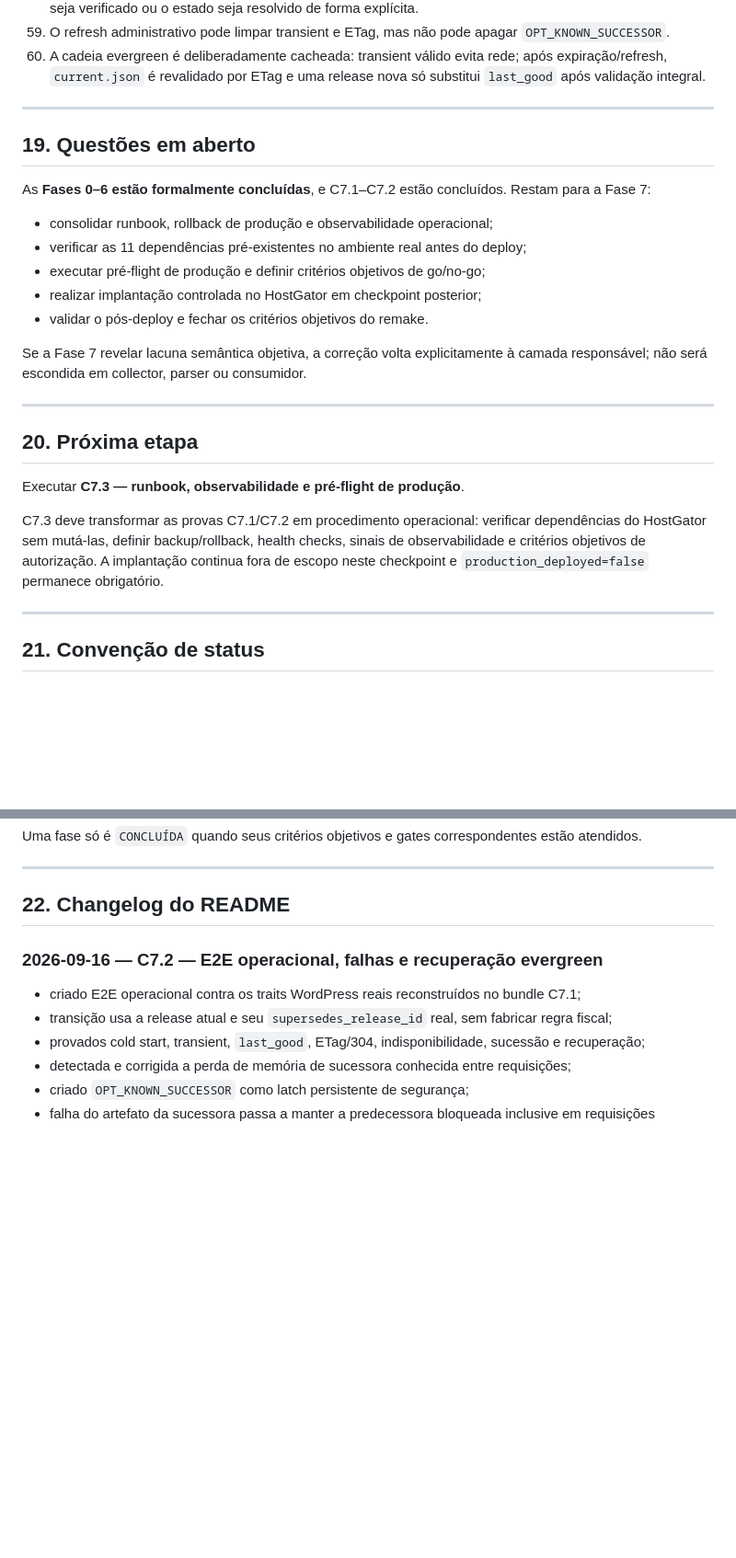
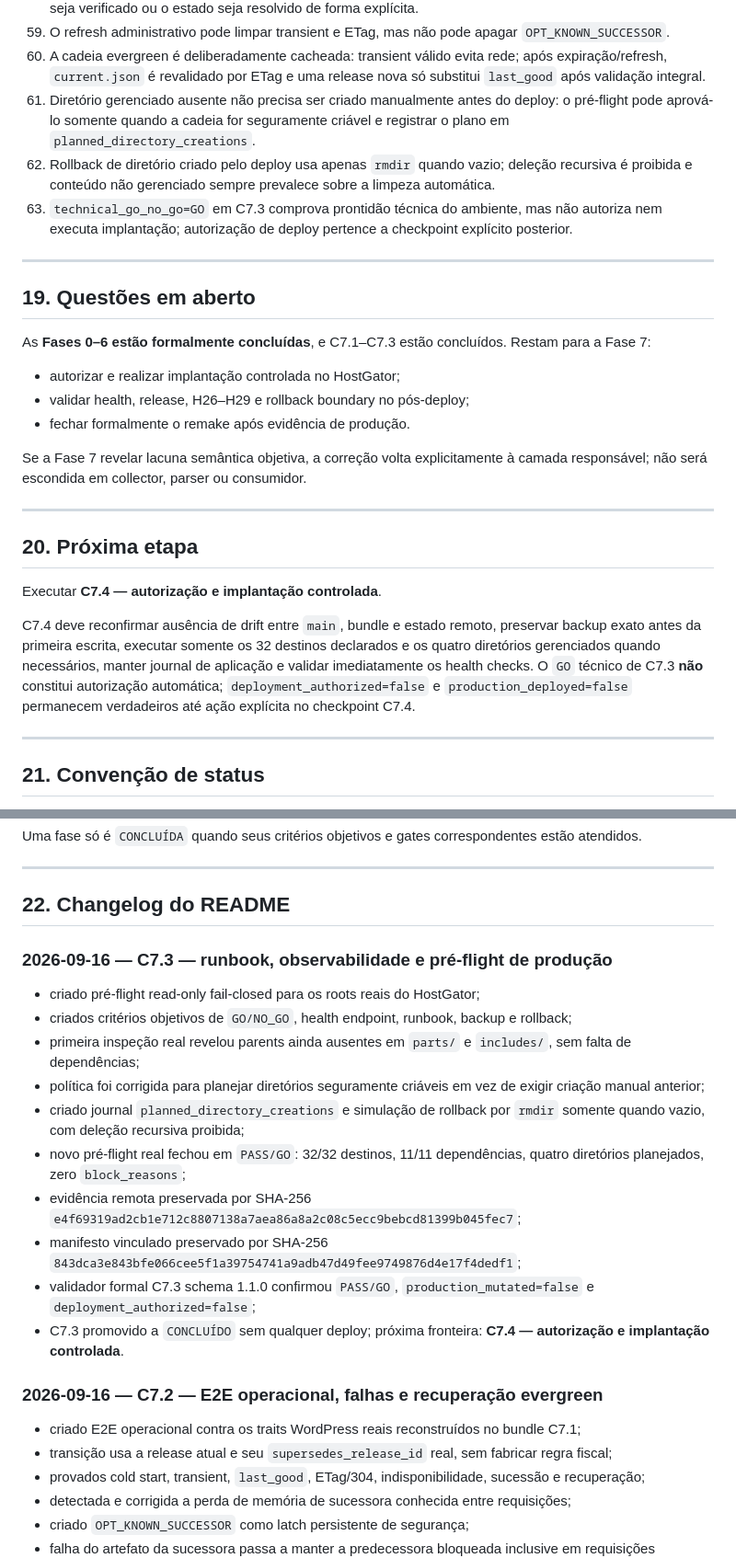
Before and after one commit to Rafael-Tinelli/sanida-dados-fiscais, a Markdown page: README.md, 2 parts joined by grey strips. Shown at 92% size. Rendered like a GitHub page; blank space fills up the shorter version.

Commit message:
docs: concluir C7.3 e abrir fronteira C7.4

```diff
--- a/README.md
+++ b/README.md
@@ -457,18 +455,19 @@ Objetivos restantes:
 58. Conhecimento de sucessora fiscal é estado de segurança durável, não cache: depois que `current.json` anuncia uma sucessora, a predecessora fica bloqueada entre requisições até que o pacote da sucessora seja verificado ou o estado seja resolvido de forma explícita.
 59. O refresh administrativo pode limpar transient e ETag, mas não pode apagar `OPT_KNOWN_SUCCESSOR`.
 60. A cadeia evergreen é deliberadamente cacheada: transient válido evita rede; após expiração/refresh, `current.json` é revalidado por ETag e uma release nova só substitui `last_good` após validação integral.
+61. Diretório gerenciado ausente não precisa ser criado manualmente antes do deploy: o pré-flight pode aprová-lo somente quando a cadeia for seguramente criável e registrar o plano em `planned_directory_creations`.
+62. Rollback de diretório criado pelo deploy usa apenas `rmdir` quando vazio; deleção recursiva é proibida e conteúdo não gerenciado sempre prevalece sobre a limpeza automática.
+63. `technical_go_no_go=GO` em C7.3 comprova prontidão técnica do ambiente, mas não autoriza nem executa implantação; autorização de deploy pertence a checkpoint explícito posterior.
 
 ---
 
 ## 19. Questões em aberto
 
-As **Fases 0–6 estão formalmente concluídas**, e C7.1–C7.2 estão concluídos. Restam para a Fase 7:
+As **Fases 0–6 estão formalmente concluídas**, e C7.1–C7.3 estão concluídos. Restam para a Fase 7:
 
-- consolidar runbook, rollback de produção e observabilidade operacional;
-- verificar as 11 dependências pré-existentes no ambiente real antes do deploy;
-- executar pré-flight de produção e definir critérios objetivos de go/no-go;
-- realizar implantação controlada no HostGator em checkpoint posterior;
-- validar o pós-deploy e fechar os critérios objetivos do remake.
+- autorizar e realizar implantação controlada no HostGator;
+- validar health, release, H26–H29 e rollback boundary no pós-deploy;
+- fechar formalmente o remake após evidência de produção.
 
 Se a Fase 7 revelar lacuna semântica objetiva, a correção volta explicitamente à camada responsável; não será escondida em collector, parser ou consumidor.
 
@@ -476,9 +475,9 @@ Se a Fase 7 revelar lacuna semântica objetiva, a correção volta explicitament
 
 ## 20. Próxima etapa
 
-Executar **C7.3 — runbook, observabilidade e pré-flight de produção**.
+Executar **C7.4 — autorização e implantação controlada**.
 
-C7.3 deve transformar as provas C7.1/C7.2 em procedimento operacional: verificar dependências do HostGator sem mutá-las, definir backup/rollback, health checks, sinais de observabilidade e critérios objetivos de autorização. A implantação continua fora de escopo neste checkpoint e `production_deployed=false` permanece obrigatório.
+C7.4 deve reconfirmar ausência de drift entre `main`, bundle e estado remoto, preservar backup exato antes da primeira escrita, executar somente os 32 destinos declarados e os quatro diretórios gerenciados quando necessários, manter journal de aplicação e validar imediatamente os health checks. O `GO` técnico de C7.3 **não** constitui autorização automática; `deployment_authorized=false` e `production_deployed=false` permanecem verdadeiros até ação explícita no checkpoint C7.4.
 
 ---
 
@@ -497,6 +496,19 @@ Uma fase só é `CONCLUÍDA` quando seus critérios objetivos e gates correspond
 ---
 
 ## 22. Changelog do README
+
+### 2026-09-16 — C7.3 — runbook, observabilidade e pré-flight de produção
+
+- criado pré-flight read-only fail-closed para os roots reais do HostGator;
+- criados critérios objetivos de `GO/NO_GO`, health endpoint, runbook, backup e rollback;
+- primeira inspeção real revelou parents ainda ausentes em `parts/` e `includes/`, sem falta de dependências;
+- política foi corrigida para planejar diretórios seguramente criáveis em vez de exigir criação manual anterior;
+- criado journal `planned_directory_creations` e simulação de rollback por `rmdir` somente quando vazio, com deleção recursiva proibida;
+- novo pré-flight real fechou em `PASS/GO`: 32/32 destinos, 11/11 dependências, quatro diretórios planejados, zero `block_reasons`;
+- evidência remota preservada por SHA-256 `e4f69319ad2cb1e712c8807138a7aea86a8a2c08c5ecc9bebcd81399b045fec7`;
+- manifesto vinculado preservado por SHA-256 `843dca3e843bfe066cee5f1a39754741a9adb47d49fee9749876d4e17f4dedf1`;
+- validador formal C7.3 schema 1.1.0 confirmou `PASS/GO`, `production_mutated=false` e `deployment_authorized=false`;
+- C7.3 promovido a `CONCLUÍDO` sem qualquer deploy; próxima fronteira: **C7.4 — autorização e implantação controlada**.
 
 ### 2026-09-16 — C7.2 — E2E operacional, falhas e recuperação evergreen
 
```
Also changed, not shown: other parts of README.md (+2 -4 lines).
